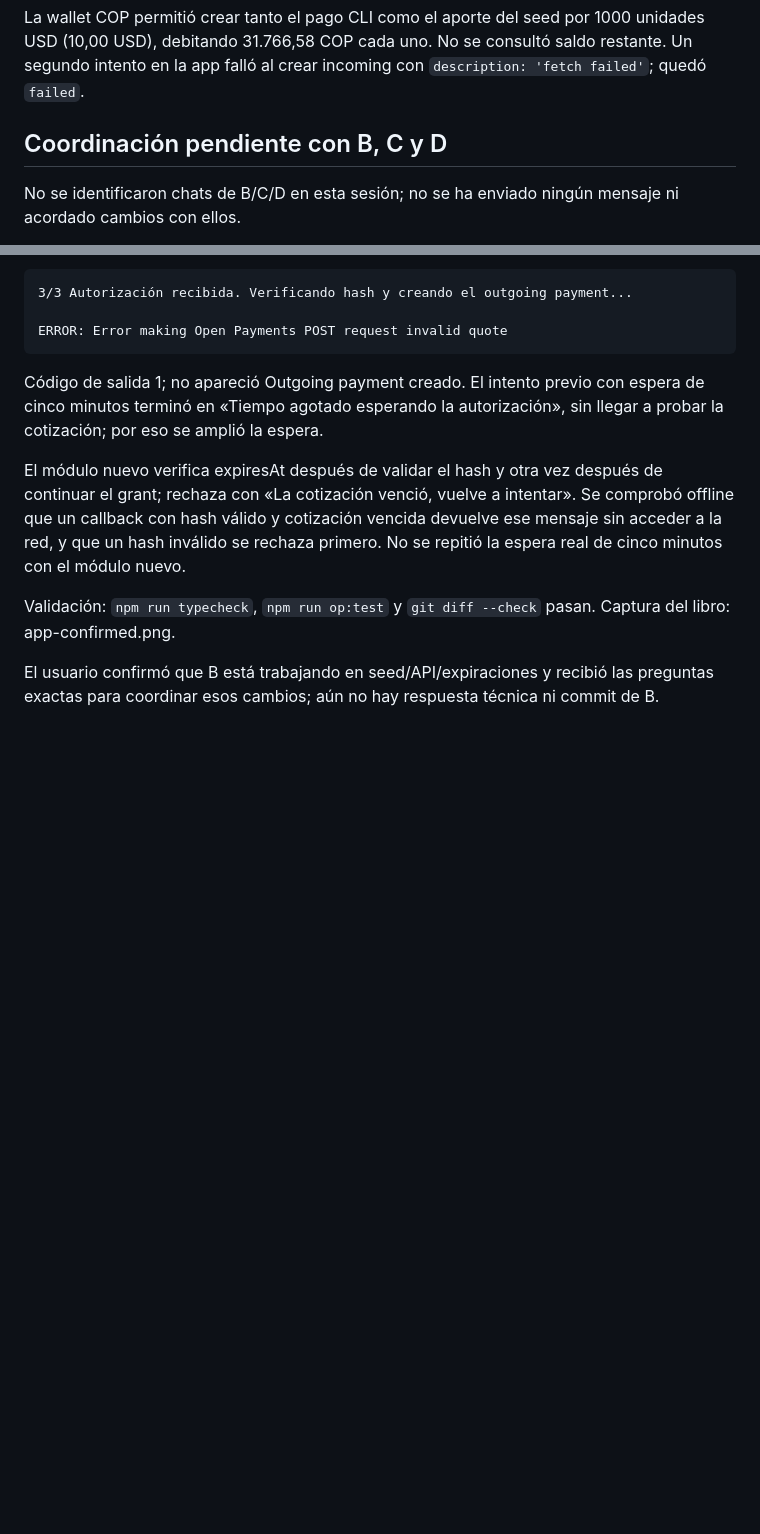
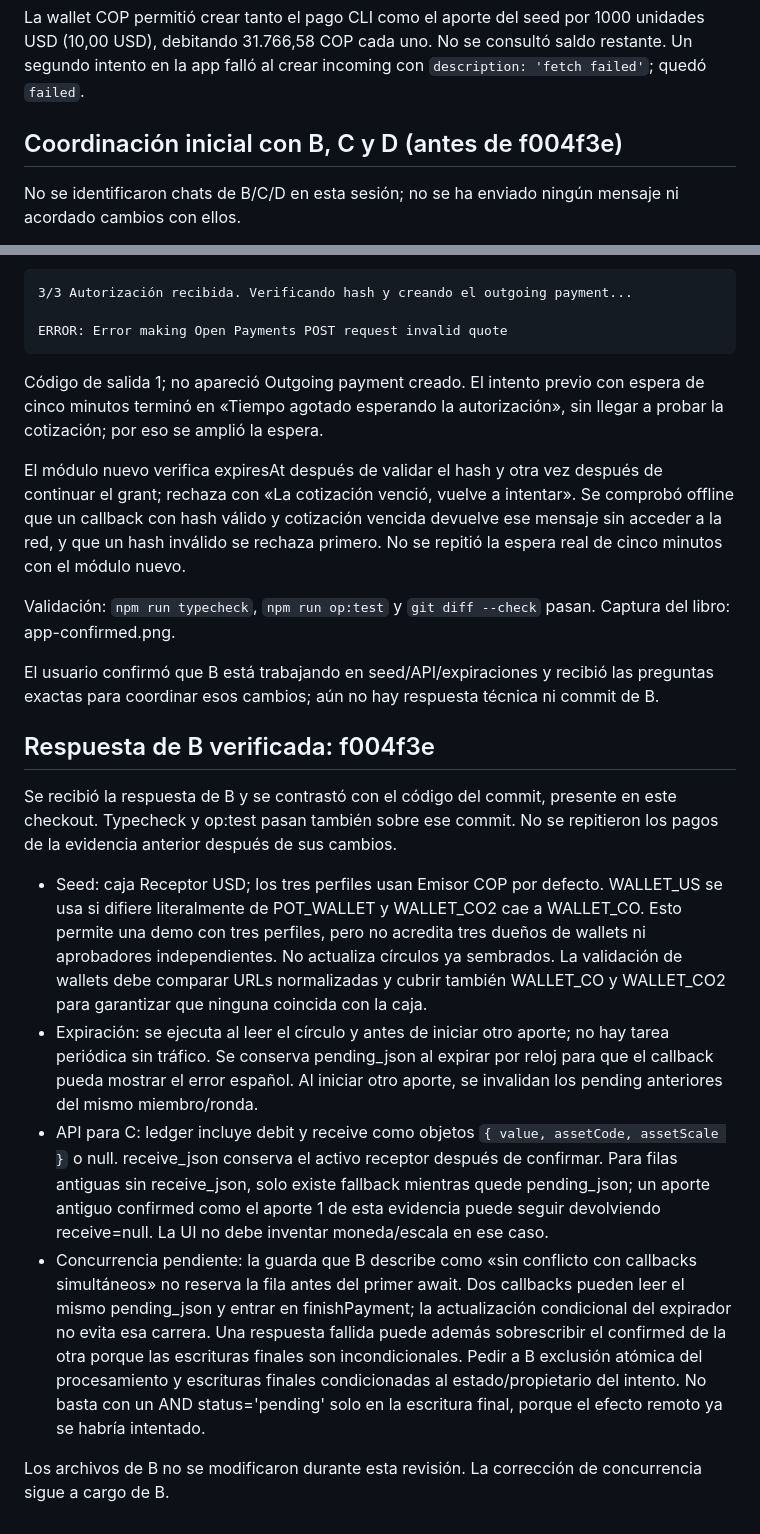
Before and after one commit to jjzm0521/LASCAUX, a Markdown page: docs/open-payments-evidence.md, 2 parts joined by grey strips. GitHub-like rendering; blank space fills up the shorter version.

Commit message:
docs: record backend coordination and callback concurrency limits

```diff
--- a/docs/open-payments-evidence.md
+++ b/docs/open-payments-evidence.md
@@ -50,7 +50,7 @@ SQLite confirmó aporte 1, status `confirmed`, outgoing_id `https://ilp.interled
 
 La wallet COP permitió crear tanto el pago CLI como el aporte del seed por 1000 unidades USD (10,00 USD), debitando 31.766,58 COP cada uno. No se consultó saldo restante. Un segundo intento en la app falló al crear incoming con `description: 'fetch failed'`; quedó `failed`.
 
-## Coordinación pendiente con B, C y D
+## Coordinación inicial con B, C y D (antes de f004f3e)
 
 No se identificaron chats de B/C/D en esta sesión; no se ha enviado ningún mensaje ni acordado cambios con ellos.
 
@@ -77,3 +77,14 @@ El módulo nuevo verifica expiresAt después de validar el hash y otra vez despu
 Validación: `npm run typecheck`, `npm run op:test` y `git diff --check` pasan. Captura del libro: app-confirmed.png.
 
 El usuario confirmó que B está trabajando en seed/API/expiraciones y recibió las preguntas exactas para coordinar esos cambios; aún no hay respuesta técnica ni commit de B.
+
+## Respuesta de B verificada: f004f3e
+
+Se recibió la respuesta de B y se contrastó con el código del commit, presente en este checkout. Typecheck y op:test pasan también sobre ese commit. No se repitieron los pagos de la evidencia anterior después de sus cambios.
+
+- Seed: caja Receptor USD; los tres perfiles usan Emisor COP por defecto. WALLET_US se usa si difiere literalmente de POT_WALLET y WALLET_CO2 cae a WALLET_CO. Esto permite una demo con tres perfiles, pero no acredita tres dueños de wallets ni aprobadores independientes. No actualiza círculos ya sembrados. La validación de wallets debe comparar URLs normalizadas y cubrir también WALLET_CO y WALLET_CO2 para garantizar que ninguna coincida con la caja.
+- Expiración: se ejecuta al leer el círculo y antes de iniciar otro aporte; no hay tarea periódica sin tráfico. Se conserva pending_json al expirar por reloj para que el callback pueda mostrar el error español. Al iniciar otro aporte, se invalidan los pending anteriores del mismo miembro/ronda.
+- API para C: ledger incluye debit y receive como objetos `{ value, assetCode, assetScale }` o null. receive_json conserva el activo receptor después de confirmar. Para filas antiguas sin receive_json, solo existe fallback mientras quede pending_json; un aporte antiguo confirmed como el aporte 1 de esta evidencia puede seguir devolviendo receive=null. La UI no debe inventar moneda/escala en ese caso.
+- Concurrencia pendiente: la guarda que B describe como «sin conflicto con callbacks simultáneos» no reserva la fila antes del primer await. Dos callbacks pueden leer el mismo pending_json y entrar en finishPayment; la actualización condicional del expirador no evita esa carrera. Una respuesta fallida puede además sobrescribir el confirmed de la otra porque las escrituras finales son incondicionales. Pedir a B exclusión atómica del procesamiento y escrituras finales condicionadas al estado/propietario del intento. No basta con un AND status='pending' solo en la escritura final, porque el efecto remoto ya se habría intentado.
+
+Los archivos de B no se modificaron durante esta revisión. La corrección de concurrencia sigue a cargo de B.
```
Also changed, not shown: WALLETS.md (+1 -1 lines).
